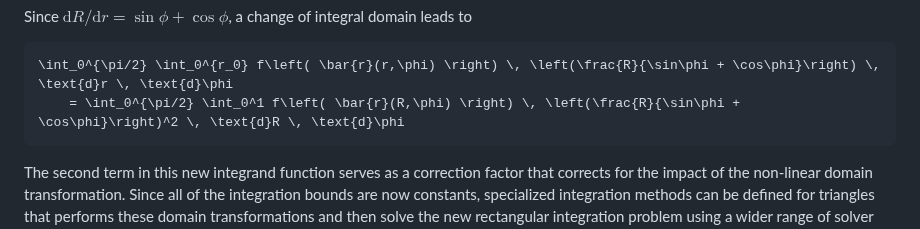
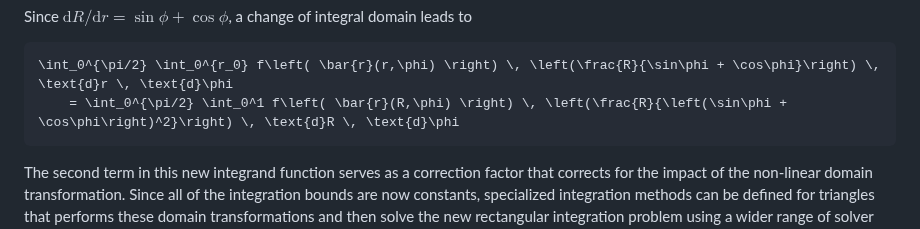
Before and after one commit to mikeingold/MeshIntegrals.jl, a Markdown page: docs/src/triangle.md, the part around the change. Drawn GitHub-style.

Commit message:
Fix a typo

````diff
--- a/docs/src/triangle.md
+++ b/docs/src/triangle.md
@@ -33,7 +33,7 @@ To achieve this, let $R(r, \phi) = r~(\sin\phi + \cos\phi)$. Now, substituting s
 Since $\text{d}R/\text{d}r = \sin\phi + \cos\phi$, a change of integral domain leads to
 ```math
 \int_0^{\pi/2} \int_0^{r_0} f\left( \bar{r}(r,\phi) \right) \, \left(\frac{R}{\sin\phi + \cos\phi}\right) \, \text{d}r \, \text{d}\phi
-    = \int_0^{\pi/2} \int_0^1 f\left( \bar{r}(R,\phi) \right) \, \left(\frac{R}{\sin\phi + \cos\phi}\right)^2 \, \text{d}R \, \text{d}\phi
+    = \int_0^{\pi/2} \int_0^1 f\left( \bar{r}(R,\phi) \right) \, \left(\frac{R}{\left(\sin\phi + \cos\phi\right)^2}\right) \, \text{d}R \, \text{d}\phi
 ```
 
 The second term in this new integrand function serves as a correction factor that corrects for the impact of the non-linear domain transformation. Since all of the integration bounds are now constants, specialized integration methods can be defined for triangles that performs these domain transformations and then solve the new rectangular integration problem using a wider range of solver options.
````
